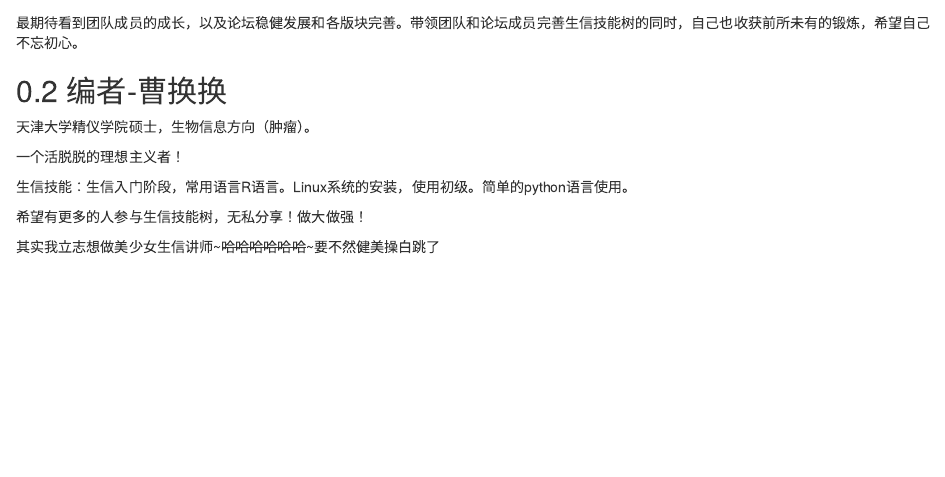
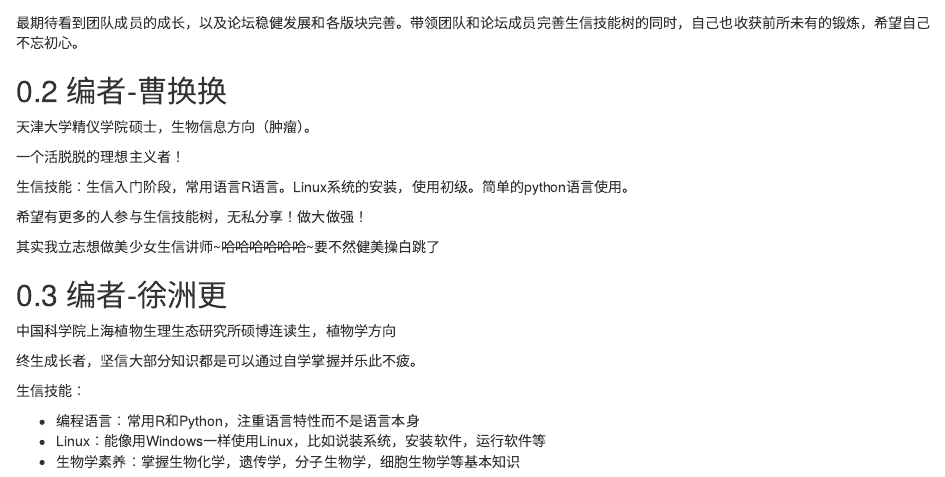
Before and after one commit to best-practices-in-bioinformatics/basic, an R Markdown document (00-author.Rmd): the page in a window 1100 px wide, from 340 px down. Rendered offline with R 4.5, knitr and Pandoc, with nearby package versions; drawn as R Markdown's standard HTML page in place of the format the file asks for.

Commit message:
Introduciton-of-xuzhougeng

```diff
--- a/00-author.Rmd
+++ b/00-author.Rmd
@@ -27,3 +27,15 @@
 希望有更多的人参与生信技能树，无私分享！做大做强！
 
 其实我立志想做美少女生信讲师~~~哈哈哈哈哈哈~~~要不然健美操白跳了
+
+## 编者-徐洲更
+
+中国科学院上海植物生理生态研究所硕博连读生，植物学方向
+
+终生成长者，坚信大部分知识都是可以通过自学掌握并乐此不疲。
+
+生信技能：
+
+- 编程语言：常用R和Python，注重语言特性而不是语言本身
+- Linux：能像用Windows一样使用Linux，比如说装系统，安装软件，运行软件等
+- 生物学素养：掌握生物化学，遗传学，分子生物学，细胞生物学等基本知识
```
